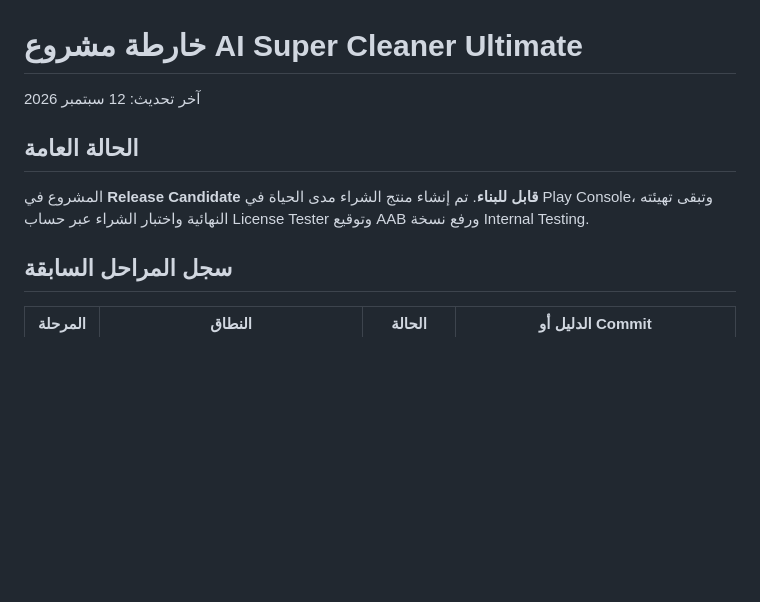
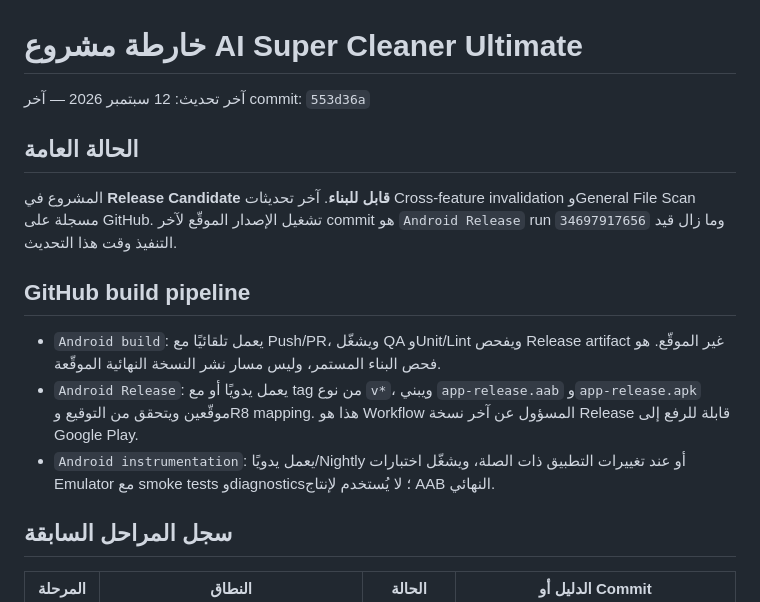
Before and after one commit to toufikben/AI-Super-Cleaner-Ultimate, a Markdown page: docs/PROJECT_ROADMAP.md, the part around the change. Drawn GitHub-style; blank space fills up the shorter version.

Commit message:
document github release pipeline

```diff
--- a/docs/PROJECT_ROADMAP.md
+++ b/docs/PROJECT_ROADMAP.md
@@ -3,7 +3,7 @@
 
 
 
-آخر تحديث: 12 سبتمبر 2026
+آخر تحديث: 12 سبتمبر 2026 — آخر commit: `553d36a`
 
 
 
@@ -13,7 +13,13 @@
 
 
 
-المشروع في **Release Candidate قابل للبناء**. تم إنشاء منتج الشراء مدى الحياة في Play Console، وتبقى تهيئته النهائية واختبار الشراء عبر حساب License Tester وتوقيع AAB ورفع نسخة Internal Testing.
+المشروع في **Release Candidate قابل للبناء**. آخر تحديثات Cross-feature invalidation وGeneral File Scan مسجلة على GitHub. تشغيل الإصدار الموقّع لآخر commit هو `Android Release` run `34697917656` وما زال قيد التنفيذ وقت هذا التحديث.
+
+## GitHub build pipeline
+
+- `Android build`: يعمل تلقائيًا مع Push/PR، ويشغّل QA وUnit/Lint ويفحص Release artifact غير الموقّع. هو فحص البناء المستمر، وليس مسار نشر النسخة النهائية الموقّعة.
+- `Android Release`: يعمل يدويًا أو مع tag من نوع `v*`، ويبني `app-release.aab` و`app-release.apk` موقّعين ويتحقق من التوقيع وR8 mapping. هذا هو Workflow المسؤول عن آخر نسخة Release قابلة للرفع إلى Google Play.
+- `Android instrumentation`: يعمل يدويًا/Nightly أو عند تغييرات التطبيق ذات الصلة، ويشغّل اختبارات Emulator مع smoke tests وdiagnostics؛ لا يُستخدم لإنتاج AAB النهائي.
 
 
 
```
